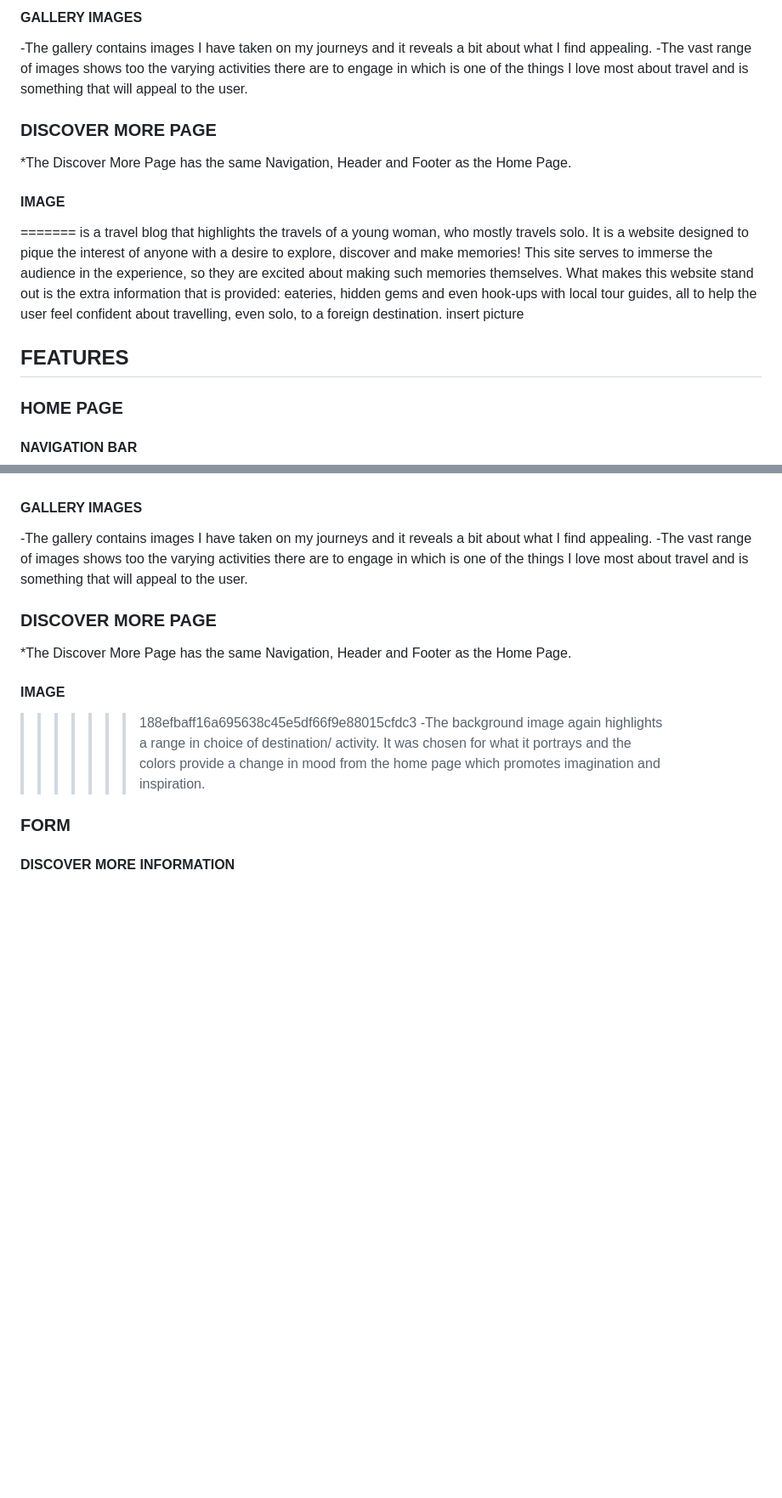
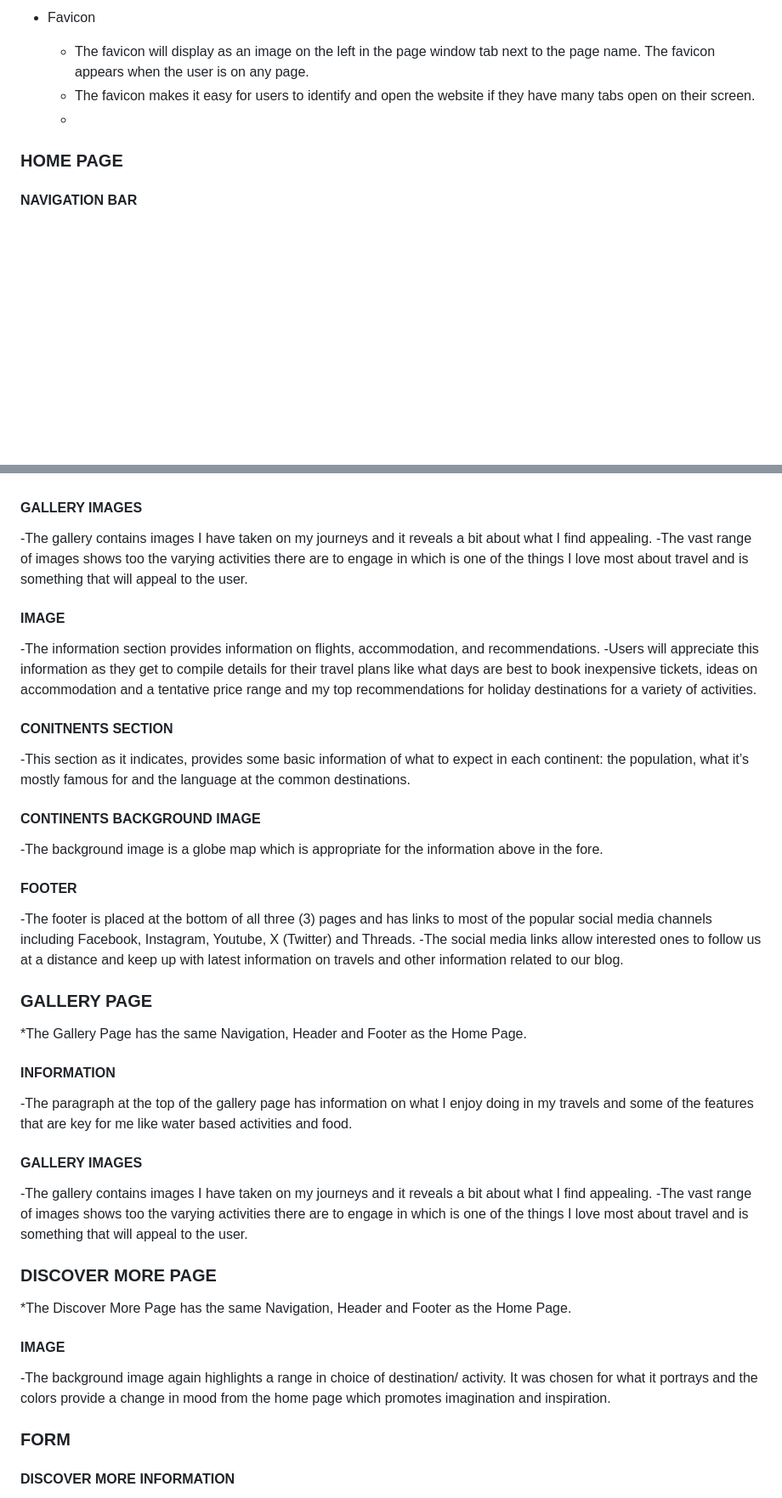
Before and after one commit to TammyGirl2015/Vairgo, a Markdown page: README.md, 2 parts joined by grey strips. Shown: that part at 85% size. Rendered like a GitHub page; blank space fills up the shorter version.

```diff
--- a/README.md
+++ b/README.md
@@ -60,21 +17,7 @@ The cover text provides at-a-glance information about the blog.
-#### GALLERY IMAGES
-
--The gallery contains images I have taken on my journeys and it reveals a bit about what I find appealing.
--The vast range of images shows too the varying activities there are to engage in which is one of the things I love most about travel and is something that will appeal to the user.
-
-### DISCOVER MORE PAGE
-
-*The Discover More Page has the same Navigation, Header and Footer as the Home Page.
-
-#### IMAGE
-
-=======
- is a travel blog that highlights the travels of a young woman, who mostly travels solo. It is a website designed to pique the interest of anyone with a desire to explore, discover and make memories! This site serves to immerse the audience in the experience, so they are excited about making such memories themselves.
-What makes this website stand out is the extra information that is provided: eateries, hidden gems and even hook-ups with local tour guides, all to help the user feel confident about travelling, even solo, to a foreign destination.
-insert picture
-
-## FEATURES
-
+* Favicon
+     * The favicon will display as an image on the left in the page window tab next to the page name. The favicon appears when the user is on any page.
+     * The favicon makes it easy for users to identify and open the website if they have many tabs open on their screen.
+     *
 ### HOME PAGE
 
 #### NAVIGATION BAR
@@ -129,13 +72,43 @@ The cover text provides at-a-glance information about the blog.
 -The gallery contains images I have taken on my journeys and it reveals a bit about what I find appealing.
 -The vast range of images shows too the varying activities there are to engage in which is one of the things I love most about travel and is something that will appeal to the user.
 
+#### IMAGE
+
+-The information section provides information on flights, accommodation, and recommendations.
+-Users will appreciate this information as they get to compile details for their travel plans like what days are best to book inexpensive tickets, ideas on accommodation and a tentative price range and my top recommendations for holiday destinations for a variety of activities.
+
+#### CONITNENTS SECTION
+
+-This section as it indicates, provides some basic information of what to expect in each continent: the population, what it’s mostly famous for and the language at the common destinations.
+
+#### CONTINENTS BACKGROUND IMAGE
+
+-The background image is a globe map which is appropriate for the information above in the fore.
+
+#### FOOTER
+
+-The footer is placed at the bottom of all three (3) pages and has links to most of the popular social media channels including Facebook, Instagram, Youtube, X (Twitter) and Threads.
+-The social media links allow interested ones to follow us at a distance and keep up with latest information on travels and other information related to our blog.
+
+### GALLERY PAGE
+
+*The Gallery Page has the same Navigation, Header and Footer as the Home Page.
+
+#### INFORMATION
+
+-The paragraph at the top of the gallery page has information on what I enjoy doing in my travels and some of the features that are key for me like water based activities and food.
+
+#### GALLERY IMAGES
+
+-The gallery contains images I have taken on my journeys and it reveals a bit about what I find appealing.
+-The vast range of images shows too the varying activities there are to engage in which is one of the things I love most about travel and is something that will appeal to the user.
+
 ### DISCOVER MORE PAGE
 
 *The Discover More Page has the same Navigation, Header and Footer as the Home Page.
 
 #### IMAGE
 
->>>>>>> 188efbaff16a695638c45e5df66f9e88015cfdc3
 -The background image again highlights a range in choice of destination/ activity. It was chosen for what it portrays and the colors provide a change in mood from the home page which promotes imagination and inspiration.
 
 ### FORM
```
Also changed, not shown: other parts of README.md (+9 -52 lines).
